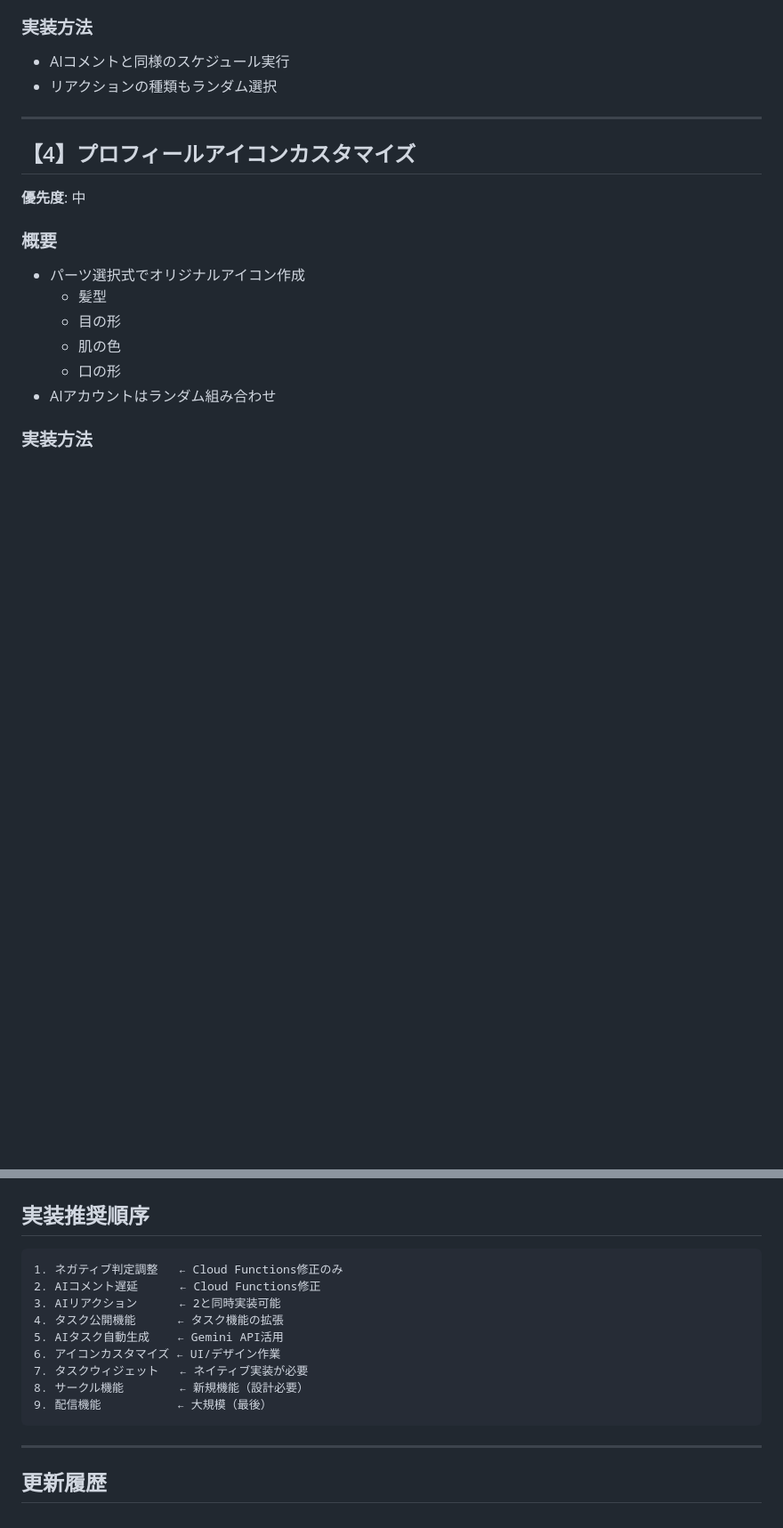
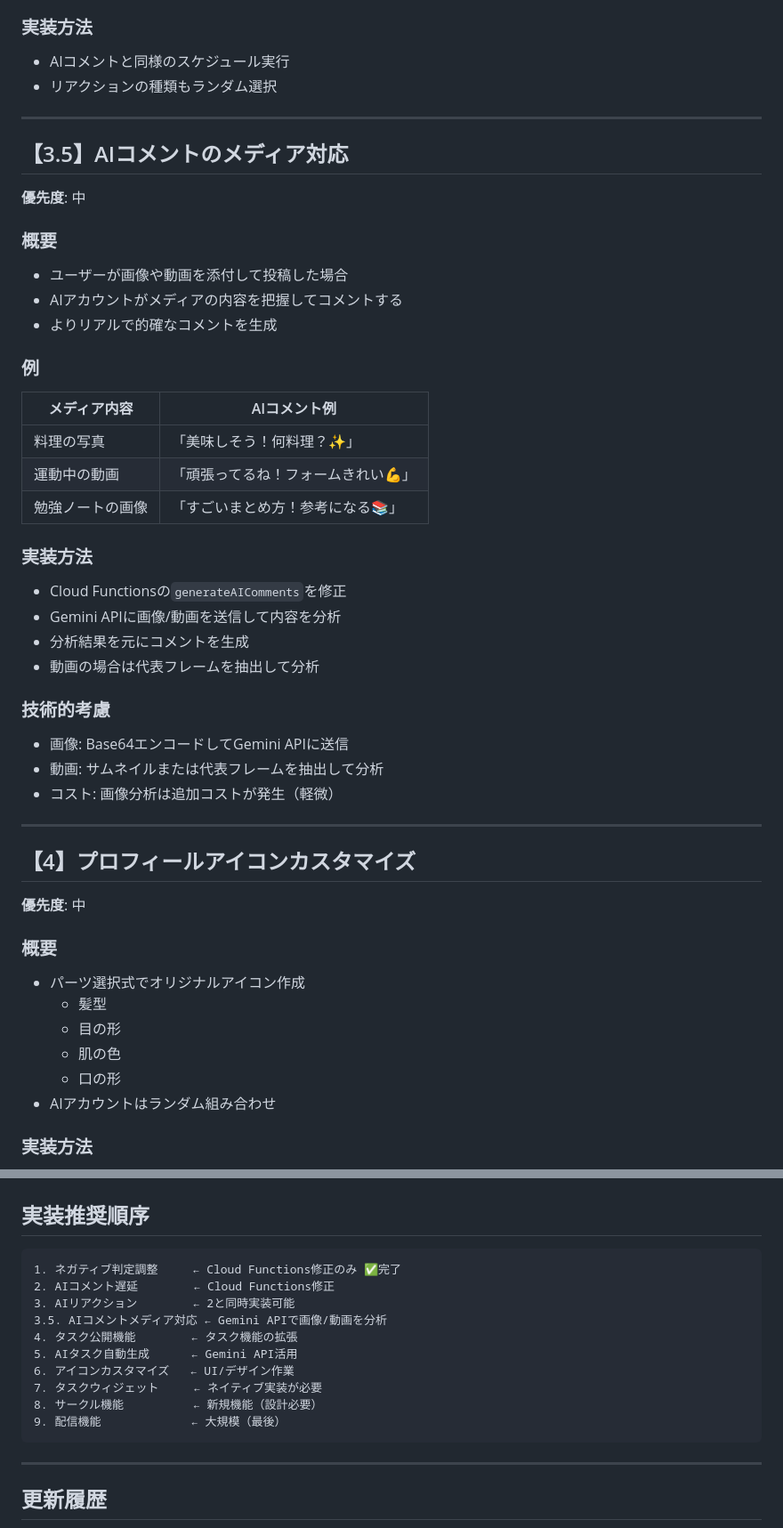
Before and after one commit to Mottiri/homeppu, a Markdown page: TODO.md, 2 parts joined by grey strips. Shown: that part at 89% size. Rendered like a GitHub page; blank space fills up the shorter version.

Commit message:
docs: TODOに「AIコメントのメディア対応」を追加

````diff
--- a/TODO.md
+++ b/TODO.md
@@ -41,6 +41,34 @@
 ### 実装方法
 - AIコメントと同様のスケジュール実行
 - リアクションの種類もランダム選択
+
+---
+
+## 【3.5】AIコメントのメディア対応
+**優先度**: 中
+
+### 概要
+- ユーザーが画像や動画を添付して投稿した場合
+- AIアカウントがメディアの内容を把握してコメントする
+- よりリアルで的確なコメントを生成
+
+### 例
+| メディア内容 | AIコメント例 |
+|-------------|-------------|
+| 料理の写真 | 「美味しそう！何料理？✨」 |
+| 運動中の動画 | 「頑張ってるね！フォームきれい💪」 |
+| 勉強ノートの画像 | 「すごいまとめ方！参考になる📚」 |
+
+### 実装方法
+- Cloud Functionsの`generateAIComments`を修正
+- Gemini APIに画像/動画を送信して内容を分析
+- 分析結果を元にコメントを生成
+- 動画の場合は代表フレームを抽出して分析
+
+### 技術的考慮
+- 画像: Base64エンコードしてGemini APIに送信
+- 動画: サムネイルまたは代表フレームを抽出して分析
+- コスト: 画像分析は追加コストが発生（軽微）
 
 ---
 
@@ -192,15 +220,16 @@
 ## 実装推奨順序
 
 ```
-1. ネガティブ判定調整   ← Cloud Functions修正のみ
-2. AIコメント遅延      ← Cloud Functions修正
-3. AIリアクション      ← 2と同時実装可能
-4. タスク公開機能      ← タスク機能の拡張
-5. AIタスク自動生成    ← Gemini API活用
-6. アイコンカスタマイズ ← UI/デザイン作業
-7. タスクウィジェット   ← ネイティブ実装が必要
-8. サークル機能        ← 新規機能（設計必要）
-9. 配信機能           ← 大規模（最後）
+1. ネガティブ判定調整     ← Cloud Functions修正のみ ✅完了
+2. AIコメント遅延        ← Cloud Functions修正
+3. AIリアクション        ← 2と同時実装可能
+3.5. AIコメントメディア対応 ← Gemini APIで画像/動画を分析
+4. タスク公開機能        ← タスク機能の拡張
+5. AIタスク自動生成      ← Gemini API活用
+6. アイコンカスタマイズ   ← UI/デザイン作業
+7. タスクウィジェット     ← ネイティブ実装が必要
+8. サークル機能          ← 新規機能（設計必要）
+9. 配信機能             ← 大規模（最後）
 ```
 
 ---
````
